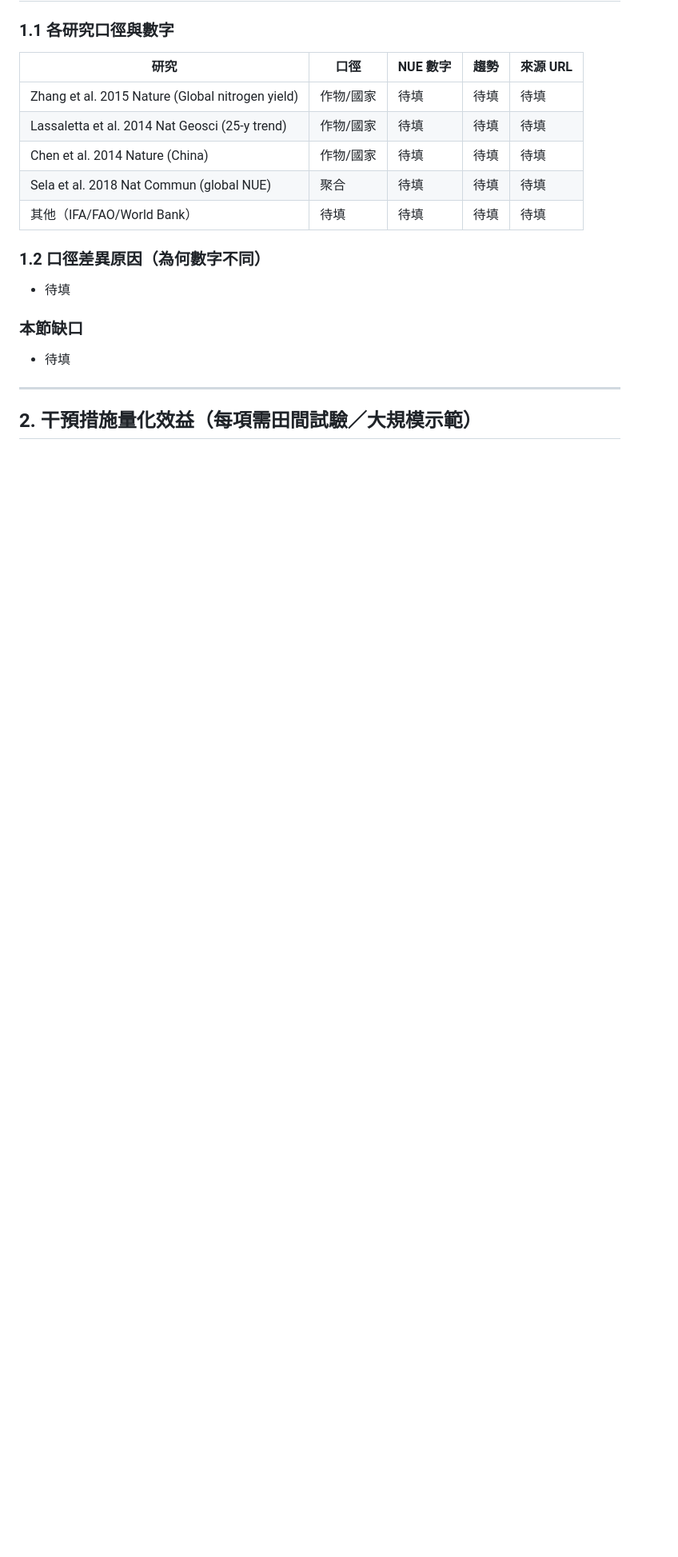
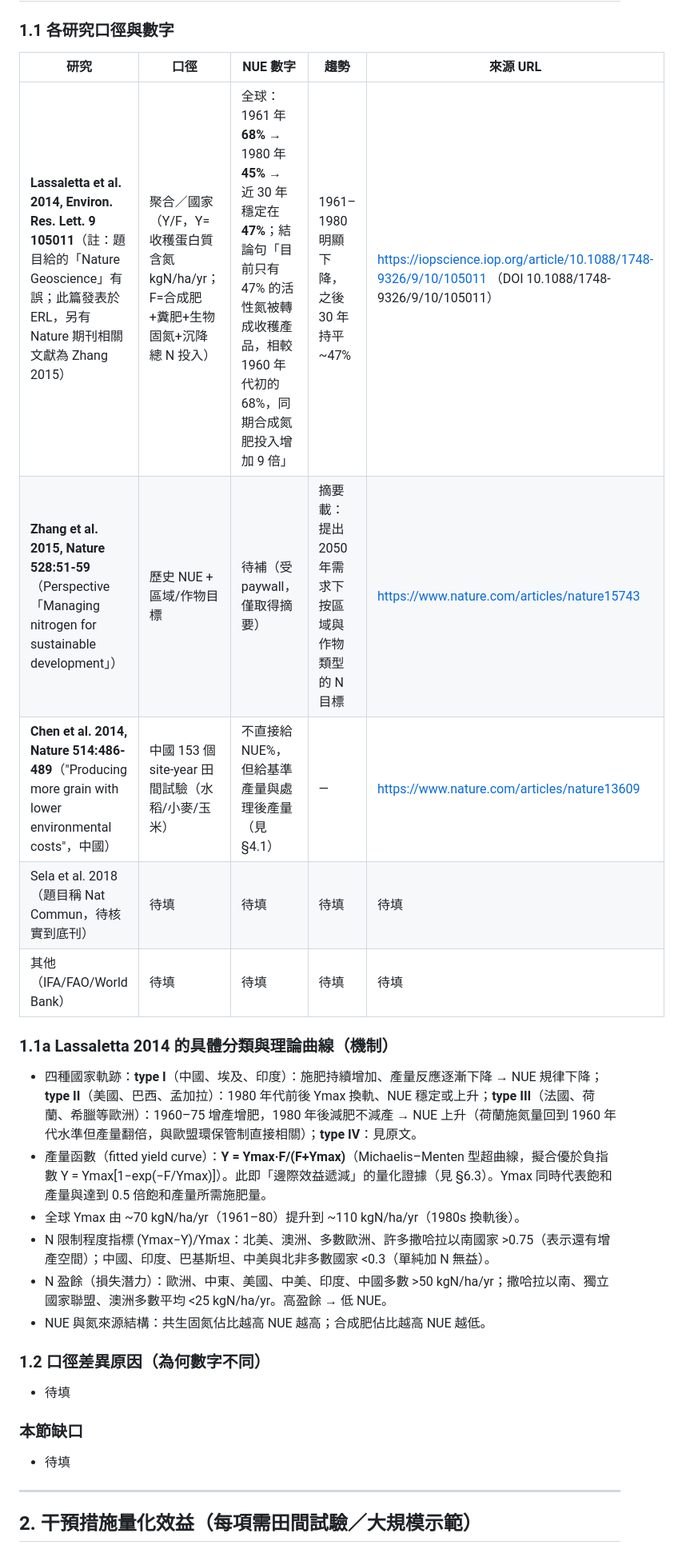
Before and after one commit to yip-lgtm/research-sentinel, a Markdown page: research/nitrogen_use_efficiency_mitigation.md, the part around the change. Shown at 80% size. GitHub-like rendering; blank space fills up the shorter version.

Commit message:
chore: sentinel sync 2026-10-22 23:05 UTC

```diff
--- a/research/nitrogen_use_efficiency_mitigation.md
+++ b/research/nitrogen_use_efficiency_mitigation.md
@@ -11,11 +11,19 @@
 
 | 研究 | 口徑 | NUE 數字 | 趨勢 | 來源 URL |
 |---|---|---|---|---|
-| Zhang et al. 2015 Nature (Global nitrogen yield) | 作物/國家 | 待填 | 待填 | 待填 |
-| Lassaletta et al. 2014 Nat Geosci (25-y trend) | 作物/國家 | 待填 | 待填 | 待填 |
-| Chen et al. 2014 Nature (China) | 作物/國家 | 待填 | 待填 | 待填 |
-| Sela et al. 2018 Nat Commun (global NUE) | 聚合 | 待填 | 待填 | 待填 |
+| **Lassaletta et al. 2014, Environ. Res. Lett. 9 105011**（註：題目給的「Nature Geoscience」有誤；此篇發表於 ERL，另有 Nature 期刊相關文獻為 Zhang 2015） | 聚合／國家（Y/F，Y=收穫蛋白質含氮 kgN/ha/yr；F=合成肥+糞肥+生物固氮+沉降 總 N 投入） | 全球：1961 年 **68%** → 1980 年 **45%** → 近 30 年穩定在 **47%**；結論句「目前只有 47% 的活性氮被轉成收穫產品，相較 1960 年代初的 68%，同期合成氮肥投入增加 9 倍」 | 1961–1980 明顯下降，之後 30 年持平 ~47% | https://iopscience.iop.org/article/10.1088/1748-9326/9/10/105011 （DOI 10.1088/1748-9326/9/10/105011） |
+| **Zhang et al. 2015, Nature 528:51-59**（Perspective「Managing nitrogen for sustainable development」） | 歷史 NUE + 區域/作物目標 | 待補（受 paywall，僅取得摘要） | 摘要載：提出 2050 年需求下按區域與作物類型的 N 目標 | https://www.nature.com/articles/nature15743 |
+| **Chen et al. 2014, Nature 514:486-489**（"Producing more grain with lower environmental costs"，中國） | 中國 153 個 site-year 田間試驗（水稻/小麥/玉米） | 不直接給 NUE%，但給基準產量與處理後產量（見 §4.1） | — | https://www.nature.com/articles/nature13609 |
+| Sela et al. 2018（題目稱 Nat Commun，待核實到底刊） | 待填 | 待填 | 待填 | 待填 |
 | 其他（IFA/FAO/World Bank） | 待填 | 待填 | 待填 | 待填 |
+
+### 1.1a Lassaletta 2014 的具體分類與理論曲線（機制）
+- 四種國家軌跡：**type I**（中國、埃及、印度）：施肥持續增加、產量反應逐漸下降 → NUE 規律下降；**type II**（美國、巴西、孟加拉）：1980 年代前後 Ymax 換軌、NUE 穩定或上升；**type III**（法國、荷蘭、希臘等歐洲）：1960–75 增產增肥，1980 年後減肥不減產 → NUE 上升（荷蘭施氮量回到 1960 年代水準但產量翻倍，與歐盟環保管制直接相關）；**type IV**：見原文。
+- 產量函數（fitted yield curve）：**Y = Ymax·F/(F+Ymax)**（Michaelis–Menten 型超曲線，擬合優於負指數 Y = Ymax[1−exp(−F/Ymax)]）。此即「邊際效益遞減」的量化證據（見 §6.3）。Ymax 同時代表飽和產量與達到 0.5 倍飽和產量所需施肥量。
+- 全球 Ymax 由 ~70 kgN/ha/yr（1961–80）提升到 ~110 kgN/ha/yr（1980s 換軌後）。
+- N 限制程度指標 (Ymax−Y)/Ymax：北美、澳洲、多數歐洲、許多撒哈拉以南國家 >0.75（表示還有增產空間）；中國、印度、巴基斯坦、中美與北非多數國家 <0.3（單純加 N 無益）。
+- N 盈餘（損失潛力）：歐洲、中東、美國、中美、印度、中國多數 >50 kgN/ha/yr；撒哈拉以南、獨立國家聯盟、澳洲多數平均 <25 kgN/ha/yr。高盈餘 → 低 NUE。
+- NUE 與氮來源結構：共生固氮佔比越高 NUE 越高；合成肥佔比越高 NUE 越低。
 
 ### 1.2 口徑差異原因（為何數字不同）
 - 待填
```
